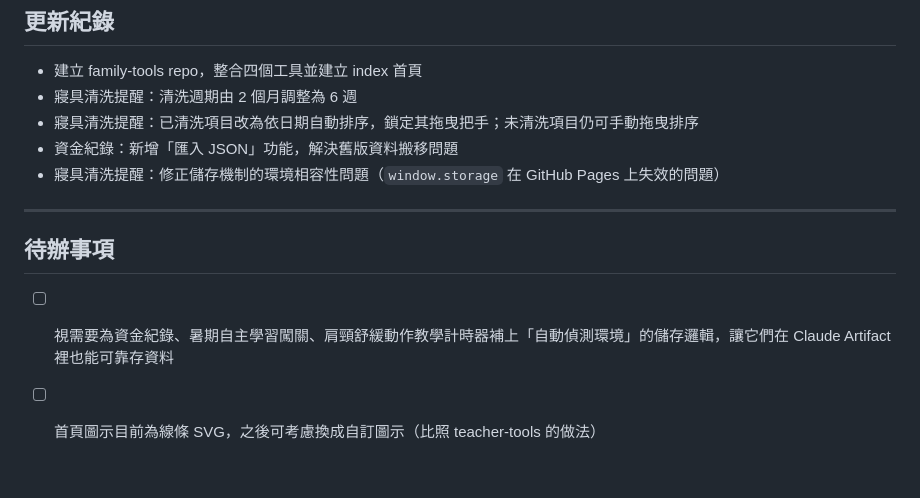
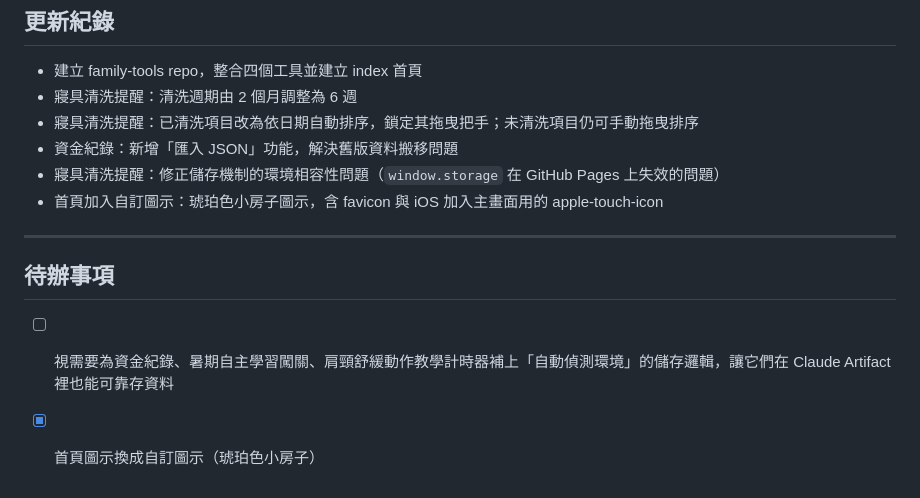
Before and after one commit to linmayin/family-tools, a Markdown page: progress.md, the part around the change. Drawn GitHub-style.

Commit message:
更新進度文件：圖示已完成

```diff
--- a/progress.md
+++ b/progress.md
@@ -48,10 +48,11 @@
 - 寢具清洗提醒：已清洗項目改為依日期自動排序，鎖定其拖曳把手；未清洗項目仍可手動拖曳排序
 - 資金紀錄：新增「匯入 JSON」功能，解決舊版資料搬移問題
 - 寢具清洗提醒：修正儲存機制的環境相容性問題（`window.storage` 在 GitHub Pages 上失效的問題）
+- 首頁加入自訂圖示：琥珀色小房子圖示，含 favicon 與 iOS 加入主畫面用的 apple-touch-icon
 
 ---
 
 ## 待辦事項
 
 - [ ] 視需要為資金紀錄、暑期自主學習闖關、肩頸舒緩動作教學計時器補上「自動偵測環境」的儲存邏輯，讓它們在 Claude Artifact 裡也能可靠存資料
-- [ ] 首頁圖示目前為線條 SVG，之後可考慮換成自訂圖示（比照 teacher-tools 的做法）
+- [x] 首頁圖示換成自訂圖示（琥珀色小房子）
```
